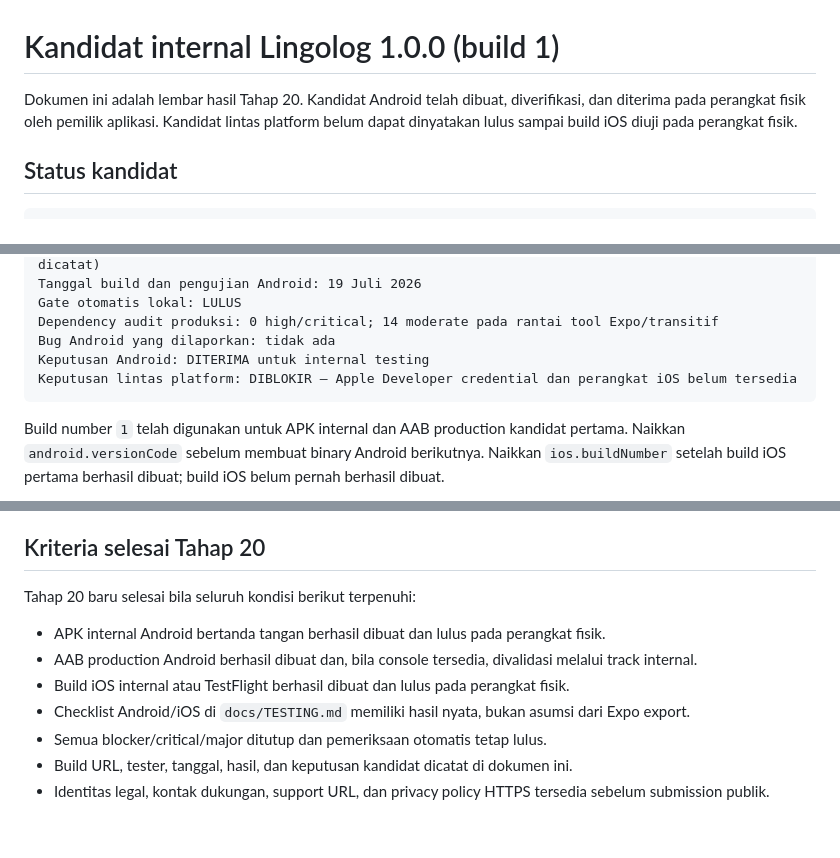
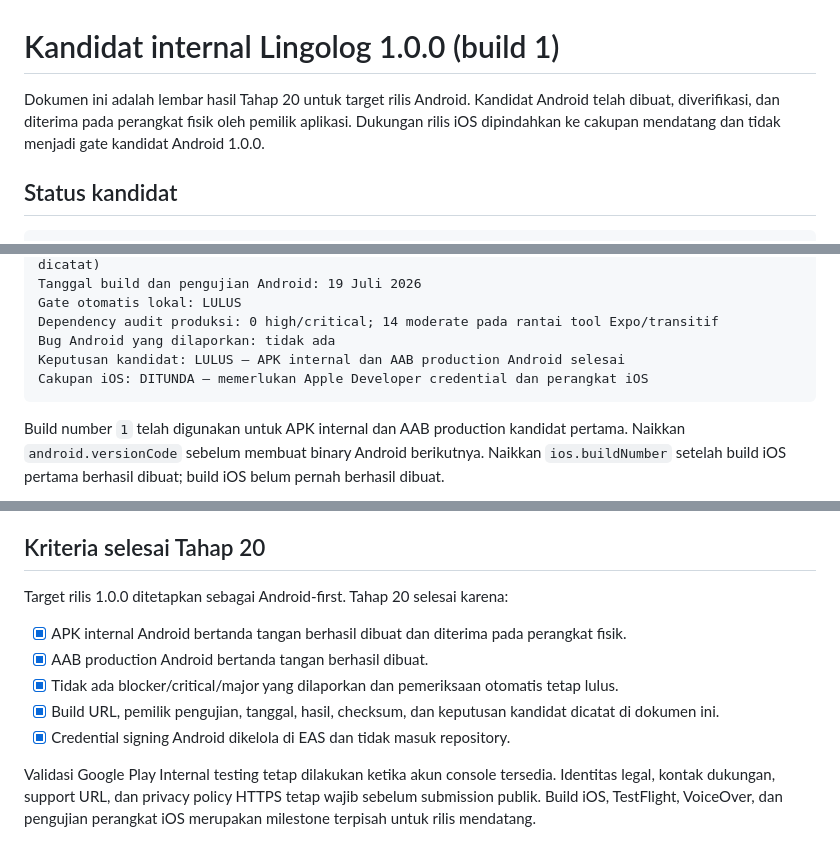
Before and after one commit to mifzalf/lingolog, a Markdown page: docs/INTERNAL_TESTING.md, 3 parts joined by grey strips. Drawn GitHub-style.

Commit message:
docs(release): mark Android-first internal testing complete

````diff
--- a/docs/INTERNAL_TESTING.md
+++ b/docs/INTERNAL_TESTING.md
@@ -1,6 +1,6 @@
 # Kandidat internal Lingolog 1.0.0 (build 1)
 
-Dokumen ini adalah lembar hasil Tahap 20. Kandidat Android telah dibuat, diverifikasi, dan diterima pada perangkat fisik oleh pemilik aplikasi. Kandidat lintas platform belum dapat dinyatakan lulus sampai build iOS diuji pada perangkat fisik.
+Dokumen ini adalah lembar hasil Tahap 20 untuk target rilis Android. Kandidat Android telah dibuat, diverifikasi, dan diterima pada perangkat fisik oleh pemilik aplikasi. Dukungan rilis iOS dipindahkan ke cakupan mendatang dan tidak menjadi gate kandidat Android 1.0.0.
 
 ## Status kandidat
 
@@ -20,8 +20,8 @@ Tanggal build dan pengujian Android: 19 Juli 2026
 Gate otomatis lokal: LULUS
 Dependency audit produksi: 0 high/critical; 14 moderate pada rantai tool Expo/transitif
 Bug Android yang dilaporkan: tidak ada
-Keputusan Android: DITERIMA untuk internal testing
-Keputusan lintas platform: DIBLOKIR — Apple Developer credential dan perangkat iOS belum tersedia
+Keputusan kandidat: LULUS — APK internal dan AAB production Android selesai
+Cakupan iOS: DITUNDA — memerlukan Apple Developer credential dan perangkat iOS
 ```
 
 Build number `1` telah digunakan untuk APK internal dan AAB production kandidat pertama. Naikkan `android.versionCode` sebelum membuat binary Android berikutnya. Naikkan `ios.buildNumber` setelah build iOS pertama berhasil dibuat; build iOS belum pernah berhasil dibuat.
@@ -149,12 +149,12 @@ Kandidat ditolak bila ada crash reproducible, kehilangan/korupsi data, restore t
 
 ## Kriteria selesai Tahap 20
 
-Tahap 20 baru selesai bila seluruh kondisi berikut terpenuhi:
+Target rilis 1.0.0 ditetapkan sebagai Android-first. Tahap 20 selesai karena:
 
-- APK internal Android bertanda tangan berhasil dibuat dan lulus pada perangkat fisik.
-- AAB production Android berhasil dibuat dan, bila console tersedia, divalidasi melalui track internal.
-- Build iOS internal atau TestFlight berhasil dibuat dan lulus pada perangkat fisik.
-- Checklist Android/iOS di `docs/TESTING.md` memiliki hasil nyata, bukan asumsi dari Expo export.
-- Semua blocker/critical/major ditutup dan pemeriksaan otomatis tetap lulus.
-- Build URL, tester, tanggal, hasil, dan keputusan kandidat dicatat di dokumen ini.
-- Identitas legal, kontak dukungan, support URL, dan privacy policy HTTPS tersedia sebelum submission publik.
+- [x] APK internal Android bertanda tangan berhasil dibuat dan diterima pada perangkat fisik.
+- [x] AAB production Android bertanda tangan berhasil dibuat.
+- [x] Tidak ada blocker/critical/major yang dilaporkan dan pemeriksaan otomatis tetap lulus.
+- [x] Build URL, pemilik pengujian, tanggal, hasil, checksum, dan keputusan kandidat dicatat di dokumen ini.
+- [x] Credential signing Android dikelola di EAS dan tidak masuk repository.
+
+Validasi Google Play Internal testing tetap dilakukan ketika akun console tersedia. Identitas legal, kontak dukungan, support URL, dan privacy policy HTTPS tetap wajib sebelum submission publik. Build iOS, TestFlight, VoiceOver, dan pengujian perangkat iOS merupakan milestone terpisah untuk rilis mendatang.
````
Also changed, not shown: docs/ROADMAP.md (+4 -4 lines).
